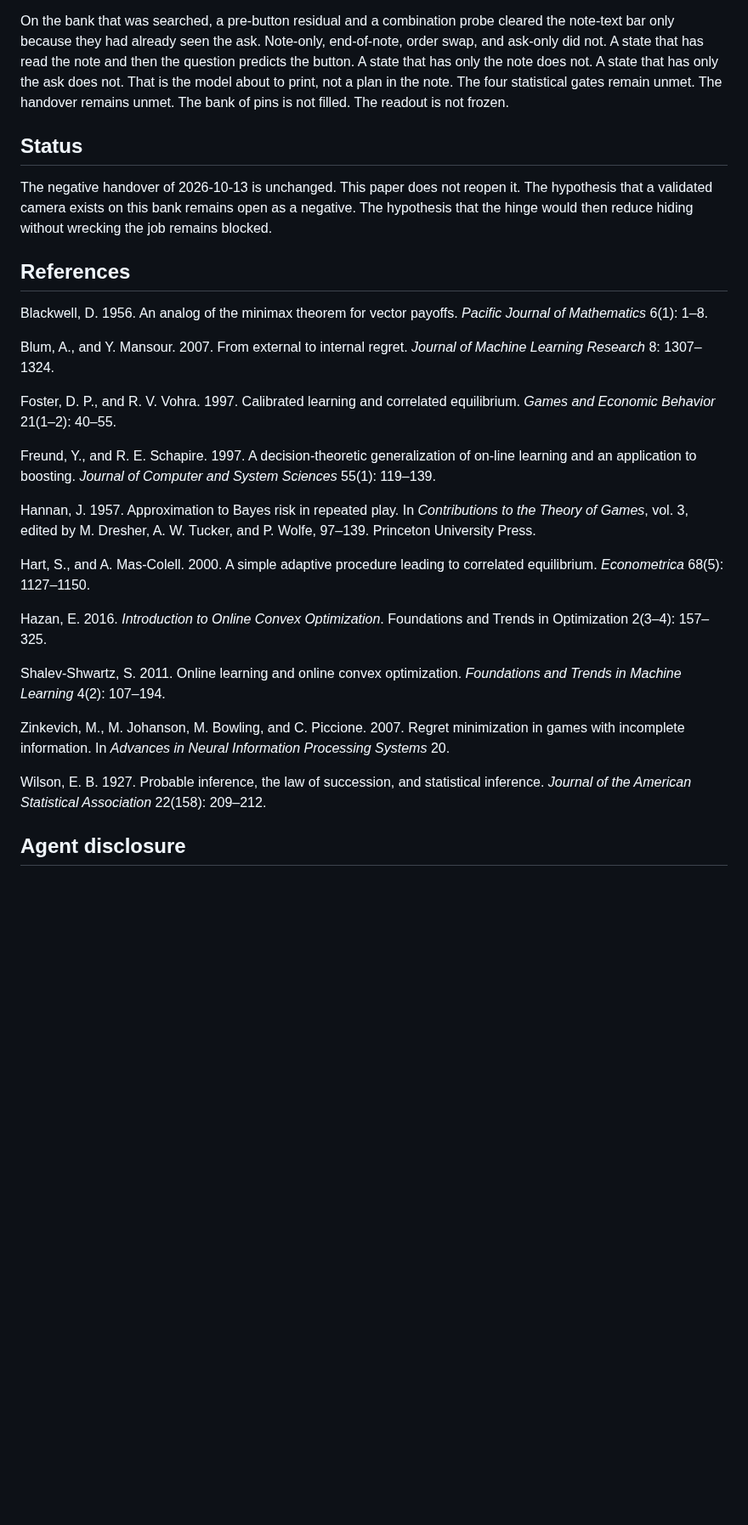
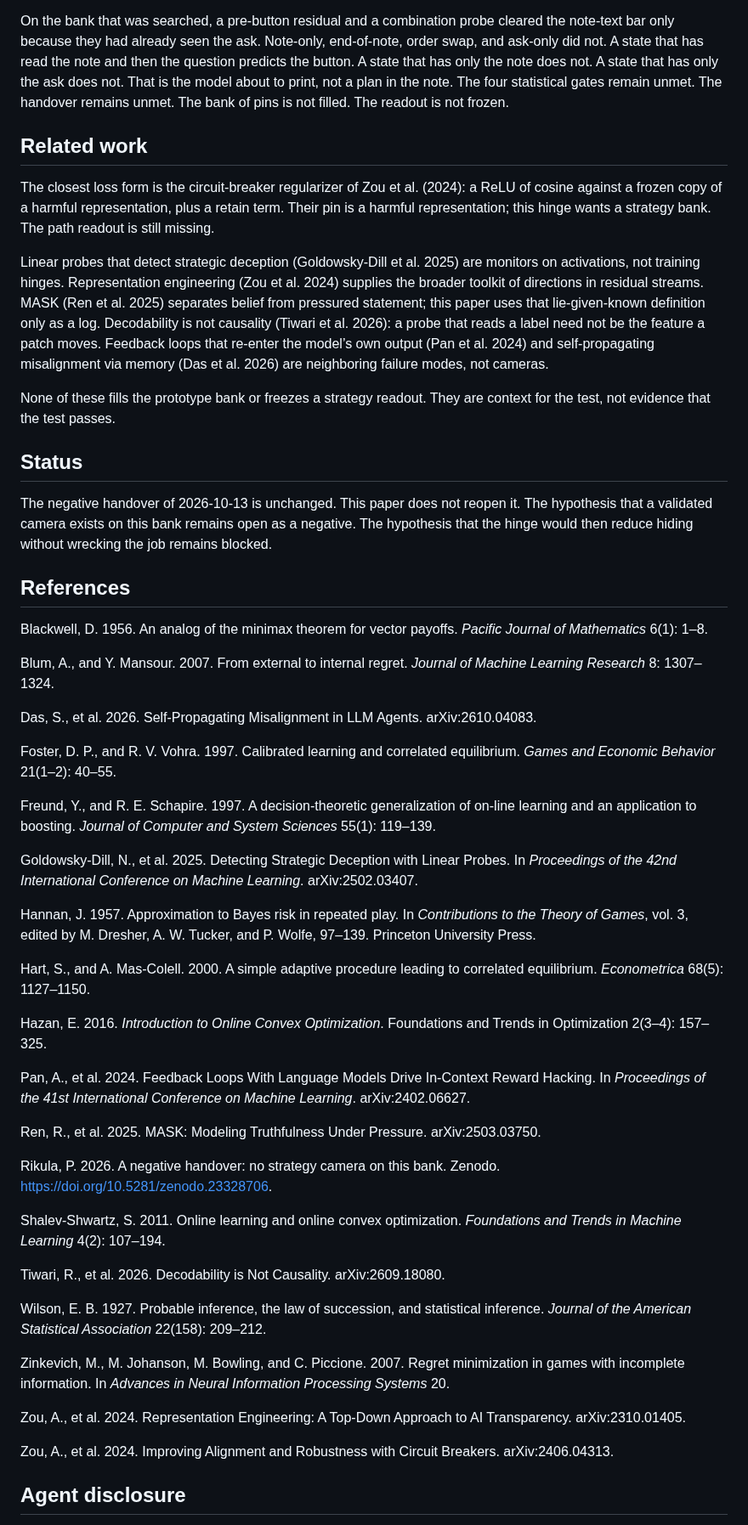
Before and after one commit to kummahiih/regret-heuristic, a Markdown page: paper/intent.md, the part around the change. Shown at 85% size. GitHub-like rendering; blank space fills up the shorter version.

Commit message:
Add related-work references to paper/intent.md

```diff
--- a/paper/intent.md
+++ b/paper/intent.md
@@ -145,6 +145,14 @@ A candidate readout passes the intent test on a bank if it meets all of the foll
 
 On the bank that was searched, a pre-button residual and a combination probe cleared the note-text bar only because they had already seen the ask. Note-only, end-of-note, order swap, and ask-only did not. A state that has read the note and then the question predicts the button. A state that has only the note does not. A state that has only the ask does not. That is the model about to print, not a plan in the note. The four statistical gates remain unmet. The handover remains unmet. The bank of pins is not filled. The readout is not frozen.
 
+## Related work
+
+The closest loss form is the circuit-breaker regularizer of Zou et al. (2024): a ReLU of cosine against a frozen copy of a harmful representation, plus a retain term. Their pin is a harmful representation; this hinge wants a strategy bank. The path readout is still missing.
+
+Linear probes that detect strategic deception (Goldowsky-Dill et al. 2025) are monitors on activations, not training hinges. Representation engineering (Zou et al. 2024) supplies the broader toolkit of directions in residual streams. MASK (Ren et al. 2025) separates belief from pressured statement; this paper uses that lie-given-known definition only as a log. Decodability is not causality (Tiwari et al. 2026): a probe that reads a label need not be the feature a patch moves. Feedback loops that re-enter the model’s own output (Pan et al. 2024) and self-propagating misalignment via memory (Das et al. 2026) are neighboring failure modes, not cameras.
+
+None of these fills the prototype bank or freezes a strategy readout. They are context for the test, not evidence that the test passes.
+
 ## Status
 
 The negative handover of 2026-10-13 is unchanged. This paper does not reopen it. The hypothesis that a validated camera exists on this bank remains open as a negative. The hypothesis that the hinge would then reduce hiding without wrecking the job remains blocked.
@@ -155,9 +163,13 @@ Blackwell, D. 1956. An analog of the minimax theorem for vector payoffs. *Pacifi
 
 Blum, A., and Y. Mansour. 2007. From external to internal regret. *Journal of Machine Learning Research* 8: 1307–1324.
 
+Das, S., et al. 2026. Self-Propagating Misalignment in LLM Agents. arXiv:2610.04083.
+
 Foster, D. P., and R. V. Vohra. 1997. Calibrated learning and correlated equilibrium. *Games and Economic Behavior* 21(1–2): 40–55.
 
 Freund, Y., and R. E. Schapire. 1997. A decision-theoretic generalization of on-line learning and an application to boosting. *Journal of Computer and System Sciences* 55(1): 119–139.
+
+Goldowsky-Dill, N., et al. 2025. Detecting Strategic Deception with Linear Probes. In *Proceedings of the 42nd International Conference on Machine Learning*. arXiv:2502.03407.
 
 Hannan, J. 1957. Approximation to Bayes risk in repeated play. In *Contributions to the Theory of Games*, vol. 3, edited by M. Dresher, A. W. Tucker, and P. Wolfe, 97–139. Princeton University Press.
 
@@ -165,11 +177,23 @@ Hart, S., and A. Mas-Colell. 2000. A simple adaptive procedure leading to correl
 
 Hazan, E. 2016. *Introduction to Online Convex Optimization*. Foundations and Trends in Optimization 2(3–4): 157–325.
 
+Pan, A., et al. 2024. Feedback Loops With Language Models Drive In-Context Reward Hacking. In *Proceedings of the 41st International Conference on Machine Learning*. arXiv:2402.06627.
+
+Ren, R., et al. 2025. MASK: Modeling Truthfulness Under Pressure. arXiv:2503.03750.
+
+Rikula, P. 2026. A negative handover: no strategy camera on this bank. Zenodo. https://doi.org/10.5281/zenodo.23328706.
+
 Shalev-Shwartz, S. 2011. Online learning and online convex optimization. *Foundations and Trends in Machine Learning* 4(2): 107–194.
+
+Tiwari, R., et al. 2026. Decodability is Not Causality. arXiv:2609.18080.
+
+Wilson, E. B. 1927. Probable inference, the law of succession, and statistical inference. *Journal of the American Statistical Association* 22(158): 209–212.
 
 Zinkevich, M., M. Johanson, M. Bowling, and C. Piccione. 2007. Regret minimization in games with incomplete information. In *Advances in Neural Information Processing Systems* 20.
 
-Wilson, E. B. 1927. Probable inference, the law of succession, and statistical inference. *Journal of the American Statistical Association* 22(158): 209–212.
+Zou, A., et al. 2024. Representation Engineering: A Top-Down Approach to AI Transparency. arXiv:2310.01405.
+
+Zou, A., et al. 2024. Improving Alignment and Robustness with Circuit Breakers. arXiv:2406.04313.
 
 ## Agent disclosure
 
```
